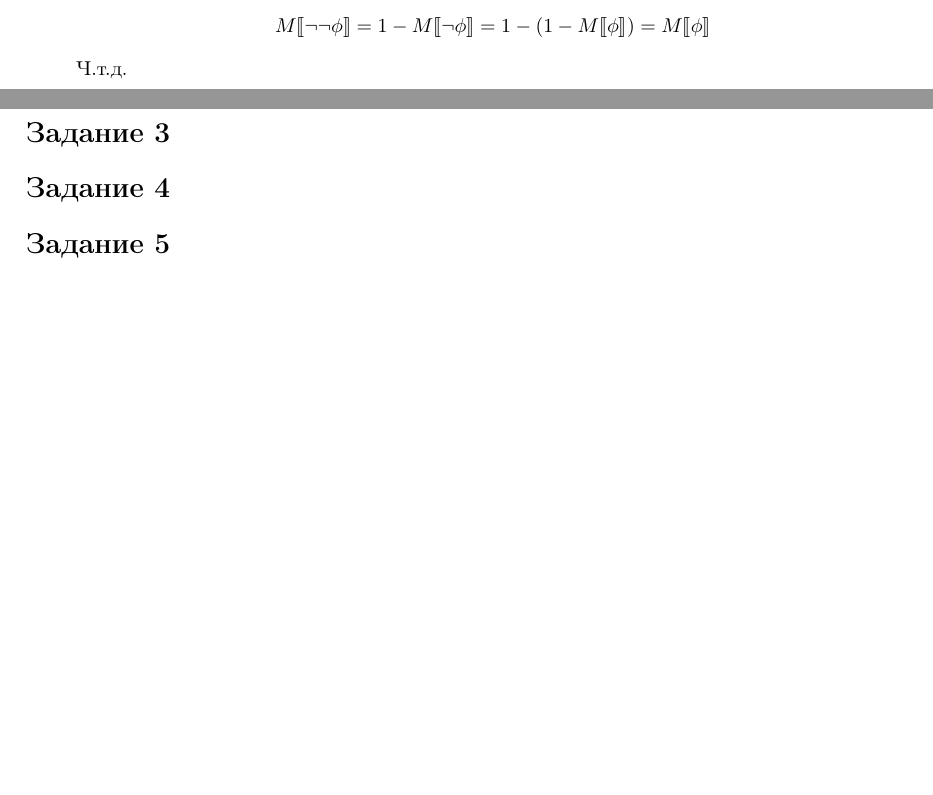
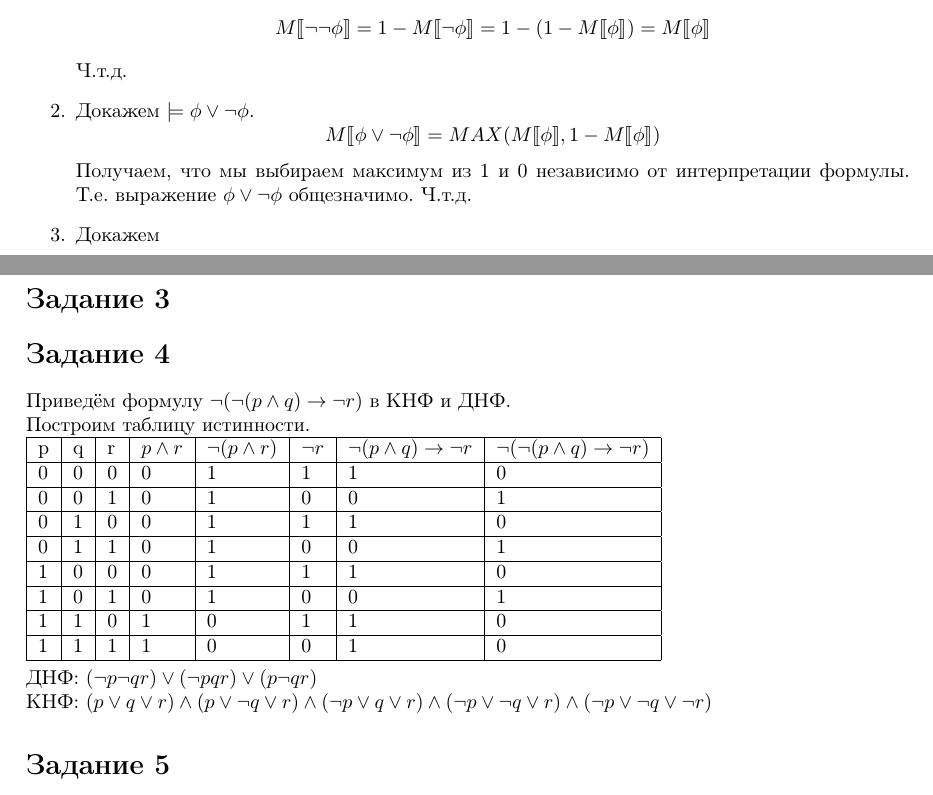
Before and after one commit to m-sedl/ACMLAT, a LaTeX document (HW 1.tex): two parts of pages 1 and 2 of 2 before the commit and two parts of pages 1 and 2 of 3 after it, joined at a grey line, cut so that both start at the same text, the shorter picture padded with empty space. Compiled offline with pdfLaTeX.

Commit message:
Добавил подпункт во второе задание, добавил 4 задание

```diff
--- a/HW 1.tex
+++ b/HW 1.tex
@@ -88,11 +88,55 @@
             = M\llbracket\phi\rrbracket
         \]
         Ч.т.д.
+    \item
+        Докажем \(\models \phi \lor \neg \phi\).
+        \[
+            M\llbracket \phi \lor \neg \phi \rrbracket
+            = MAX(M\llbracket \phi \rrbracket, 1 - M\llbracket \phi \rrbracket)
+        \]
+        Получаем, что мы выбираем максимум из 1 и 0 независимо от интерпретации формулы.
+        Т.е. выражение \(\phi \lor \neg \phi\) общезначимо. Ч.т.д.
+    \item
+        Докажем
 \end{enumerate}
 
 \section*{Задание 3}
 
 \section*{Задание 4}
+Приведём формулу \(\neg(\neg(p \land q) \rightarrow \neg r)\) в КНФ и ДНФ.
+
+Построим таблицу истинности.
+
+\begin{tabular}[b]{ | l | l | l | l | l | l | l | l |}
+    \hline
+    p & q & r & \(p \land r\) & \(\neg(p \land r)\) & \(\neg r\) & \(\neg(p \land q) \rightarrow \neg r\) & \(\neg(\neg(p \land q) \rightarrow \neg r)\) \\ \hline
+    0 & 0 & 0 & 0 & 1 & 1 & 1 & 0 \\ \hline
+    0 & 0 & 1 & 0 & 1 & 0 & 0 & 1 \\ \hline
+    0 & 1 & 0 & 0 & 1 & 1 & 1 & 0 \\ \hline
+
+    0 & 1 & 1 & 0 & 1 & 0 & 0 & 1 \\ \hline
+    1 & 0 & 0 & 0 & 1 & 1 & 1 & 0 \\ \hline
+    1 & 0 & 1 & 0 & 1 & 0 & 0 & 1 \\ \hline
+
+    1 & 1 & 0 & 1 & 0 & 1 & 1 & 0 \\ \hline
+    1 & 1 & 1 & 1 & 0 & 0 & 1 & 0 \\
+    \hline
+\end{tabular}
+
+ДНФ: \(
+    (\neg p \neg q r)
+    \lor (\neg p q r)
+    \lor (p \neg q r)
+\)
+
+КНФ: \(
+    (p \lor q \lor r)
+    \land (p \lor \neg q \lor r)
+    \land (\neg p \lor q \lor r)
+    \land (\neg p \lor \neg q \lor r)
+    \land (\neg p \lor \neg q \lor \neg r)
+\)
+
 
 \section*{Задание 5}
 
```
